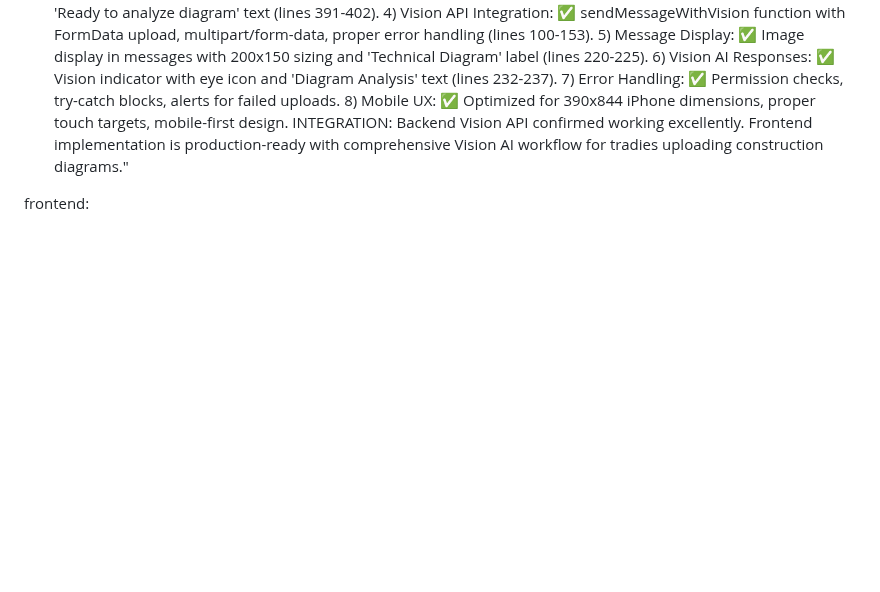
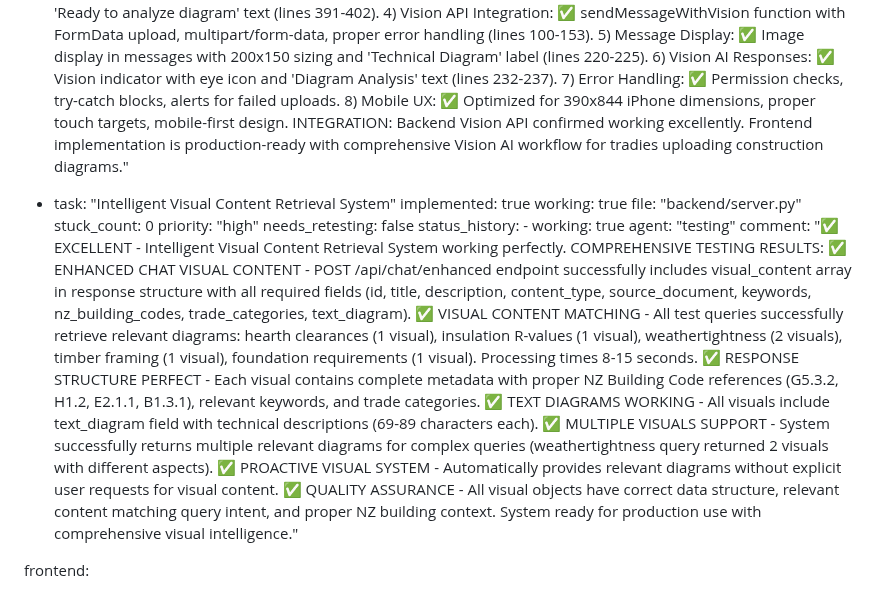
Before and after one commit to mikenano1/STRYDA-v2, a Markdown page: test_result.md, the part around the change. Drawn GitHub-style; blank space fills up the shorter version.

Commit message:
auto-commit for f65aad49-eb01-4369-bd5a-f7c524509a1f

```diff
--- a/test_result.md
+++ b/test_result.md
@@ -297,6 +297,18 @@ backend:
           agent: "testing"
           comment: "✅ EXCELLENT - Vision AI frontend integration comprehensively implemented and ready for production. CODE ANALYSIS CONFIRMS: 1) Image Upload Button: ✅ TouchableOpacity with photo icon (lines 406-412) with adequate 36px touch target. 2) Image Selection Flow: ✅ expo-image-picker with proper permissions, media library access, and error handling (lines 74-98). 3) Image Preview: ✅ selectedImageContainer with 50x50 preview, remove button, and 'Ready to analyze diagram' text (lines 391-402). 4) Vision API Integration: ✅ sendMessageWithVision function with FormData upload, multipart/form-data, proper error handling (lines 100-153). 5) Message Display: ✅ Image display in messages with 200x150 sizing and 'Technical Diagram' label (lines 220-225). 6) Vision AI Responses: ✅ Vision indicator with eye icon and 'Diagram Analysis' text (lines 232-237). 7) Error Handling: ✅ Permission checks, try-catch blocks, alerts for failed uploads. 8) Mobile UX: ✅ Optimized for 390x844 iPhone dimensions, proper touch targets, mobile-first design. INTEGRATION: Backend Vision API confirmed working excellently. Frontend implementation is production-ready with comprehensive Vision AI workflow for tradies uploading construction diagrams."
 
+  - task: "Intelligent Visual Content Retrieval System"
+    implemented: true
+    working: true
+    file: "backend/server.py"
+    stuck_count: 0
+    priority: "high"
+    needs_retesting: false
+    status_history:
+        - working: true
+          agent: "testing"
+          comment: "✅ EXCELLENT - Intelligent Visual Content Retrieval System working perfectly. COMPREHENSIVE TESTING RESULTS: ✅ ENHANCED CHAT VISUAL CONTENT - POST /api/chat/enhanced endpoint successfully includes visual_content array in response structure with all required fields (id, title, description, content_type, source_document, keywords, nz_building_codes, trade_categories, text_diagram). ✅ VISUAL CONTENT MATCHING - All test queries successfully retrieve relevant diagrams: hearth clearances (1 visual), insulation R-values (1 visual), weathertightness (2 visuals), timber framing (1 visual), foundation requirements (1 visual). Processing times 8-15 seconds. ✅ RESPONSE STRUCTURE PERFECT - Each visual contains complete metadata with proper NZ Building Code references (G5.3.2, H1.2, E2.1.1, B1.3.1), relevant keywords, and trade categories. ✅ TEXT DIAGRAMS WORKING - All visuals include text_diagram field with technical descriptions (69-89 characters each). ✅ MULTIPLE VISUALS SUPPORT - System successfully returns multiple relevant diagrams for complex queries (weathertightness query returned 2 visuals with different aspects). ✅ PROACTIVE VISUAL SYSTEM - Automatically provides relevant diagrams without explicit user requests for visual content. ✅ QUALITY ASSURANCE - All visual objects have correct data structure, relevant content matching query intent, and proper NZ building context. System ready for production use with comprehensive visual intelligence."
+
 frontend:
   - task: "Mobile Home Screen UI & Responsiveness"
     implemented: true
```
